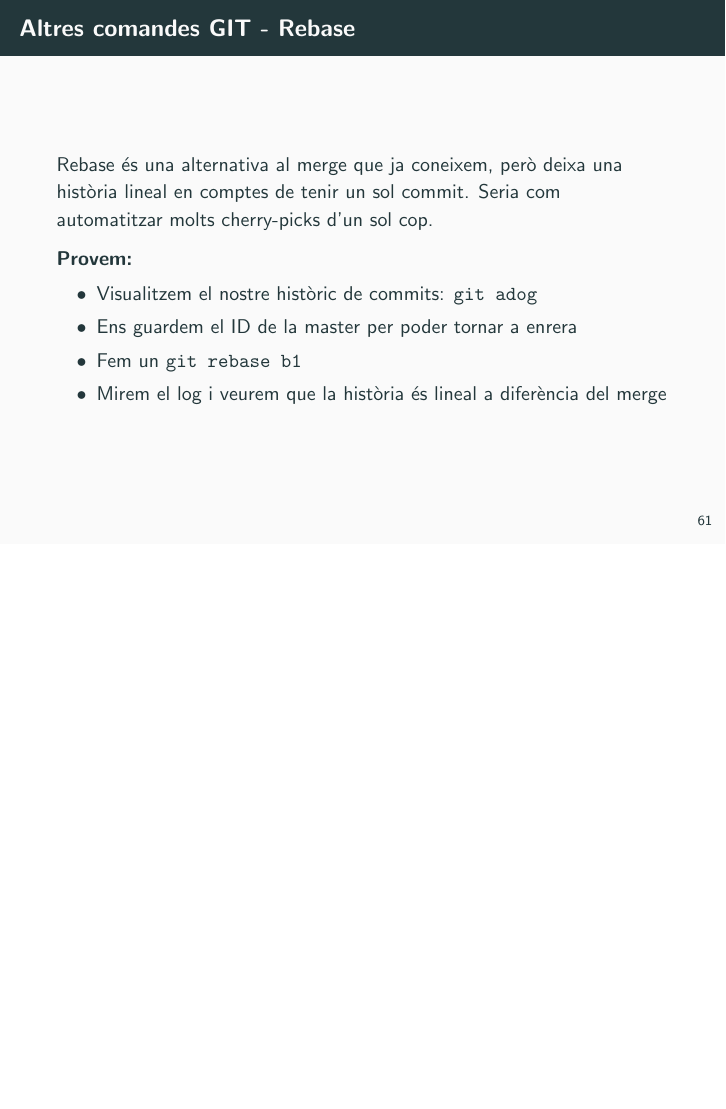
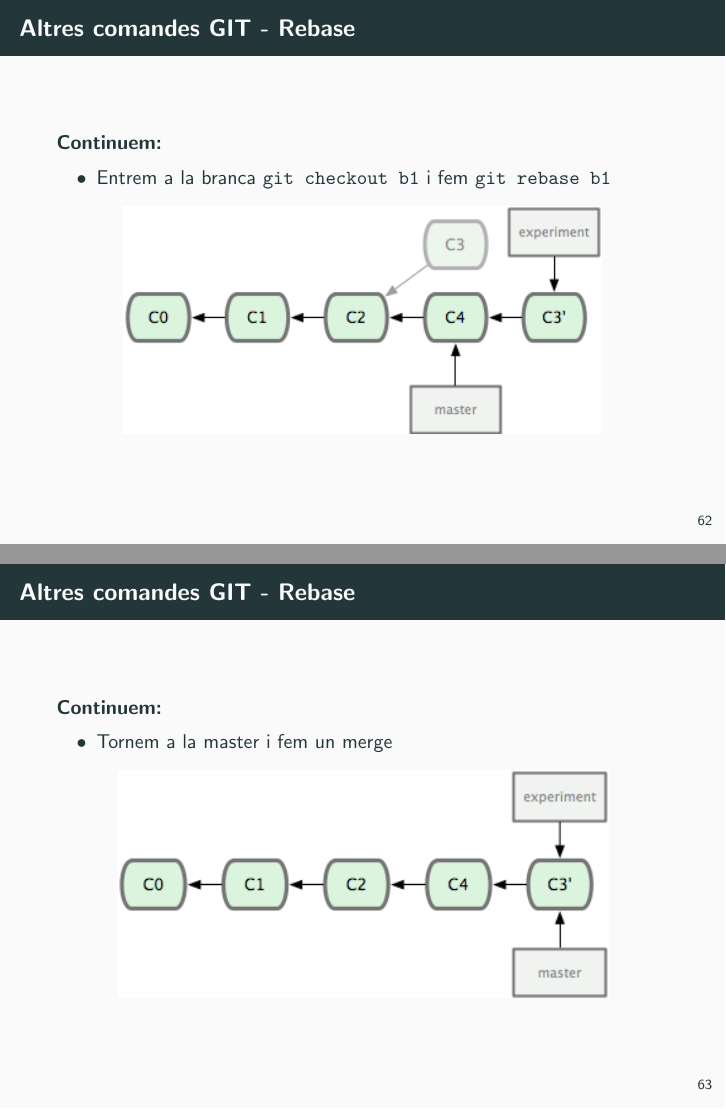
Before and after one commit to jmpinyol/presentacions, LaTeX slides (vcs/vcs.tex): page 67 of 71 before the commit and pages 68 and 69 of 78 after it, the two joined at a grey line, the shorter picture padded with empty space. Compiled offline with pdfLaTeX.

Commit message:
Ampliació del rebase

```diff
--- a/vcs/vcs.tex
+++ b/vcs/vcs.tex
@@ -1146,7 +1146,4 @@
       \begin{block}{Provem:}
       \begin{itemize}
         \item Visualitzem el nostre històric de commits: \texttt{\textbf{git adog}}
-        \item Ens guardem el ID de la master per poder tornar a enrera
-        \item Fem un \texttt{\textbf{git rebase b1}}
-        \item Mirem el log i veurem que la història és lineal a diferència del merge
       \end{itemize}
@@ -1152,0 +1157,27 @@
+    \begin{frame}[fragile]{Altres comandes GIT - Rebase}
+
+      \begin{block}{Continuem:}
+      \begin{itemize}
+        \item Entrem a la branca \texttt{\textbf{git checkout b1}} i fem \texttt{\textbf{git rebase b1}}
+      \end{itemize}
+
+      \centering
+      \includegraphics[height=4cm]{rebase2.png}
+
+      \end{block}
+    \end{frame}
+
+    \begin{frame}[fragile]{Altres comandes GIT - Rebase}
+
+      \begin{block}{Continuem:}
+      \begin{itemize}
+        \item Tornem a la master i fem un merge
+      \end{itemize}
+
+      \centering
+      \includegraphics[height=4cm]{rebase3.png}
+
+      \end{block}
+    \end{frame}
+
+    \begin{frame}[fragile]{Altres comandes GIT - Rebase}
@@ -1152,0 +1194,5 @@
+    \begin{frame}[fragile]{Altres comandes GIT - Rebase}
+
+      \begin{block}{Per incorporar els canvis de client però no de server:}
+      \begin{itemize}
+        \item Entrem a la branca \texttt{\textbf{git checkout client}}
@@ -1152,0 +1208 @@
+    \begin{frame}[fragile]{Altres comandes GIT - Rebase}
@@ -1152,0 +1222 @@
+    \begin{frame}[fragile]{Altres comandes GIT - Rebase}
@@ -1152,0 +1227 @@
+        \item \texttt{\textbf{git rebase master server}}
@@ -1152,0 +1236,3 @@
+    \begin{frame}[fragile]{Altres comandes GIT - Rebase}
+
+      \begin{block}{Fem un merge:}
```
Also changed, not shown: vcs/img/rebase1.png (added), vcs/img/rebase2.png (added), vcs/img/rebase3.png (added), vcs/img/rebase4.png (added), vcs/img/rebase5.png (added), vcs/img/rebase6.png (added), vcs/img/rebase7.png (added), vcs/img/rebase8.png (added), vcs/vcs.pdf, vcs/vcs.tex (59 more changed lines), 6 other files.
